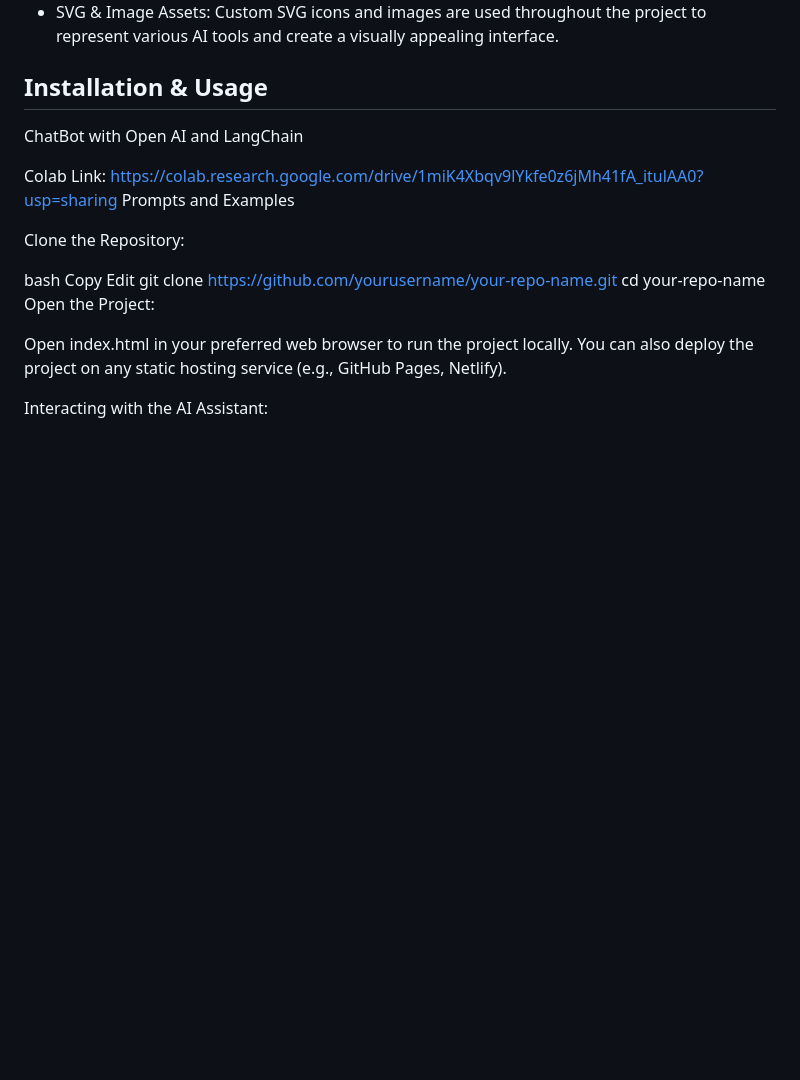
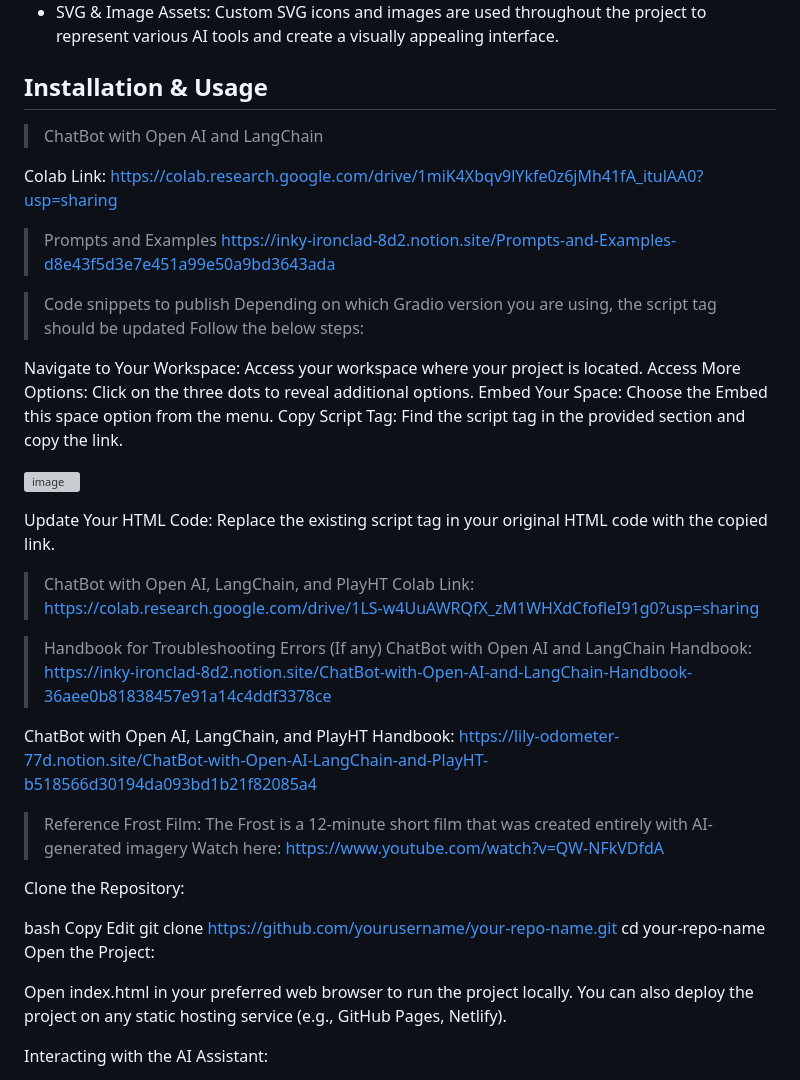
Before and after one commit to Dhanush312/Generative-AI-Voice-Chatbot, a Markdown page: README.md, the part around the change. Rendered like a GitHub page; blank space fills up the shorter version; grey boxes are pictures that could not be loaded.

```diff
--- a/README.md
+++ b/README.md
@@ -45,19 +45,43 @@ Custom SVG icons and images are used throughout the project to represent various
 
 Installation & Usage
 --------------------
-ChatBot with Open AI and LangChain
+> ChatBot with Open AI and LangChain
 
 Colab Link: https://colab.research.google.com/drive/1miK4Xbqv9lYkfe0z6jMh41fA_itulAA0?usp=sharing
-Prompts and Examples
 
 
+> Prompts and Examples
+https://inky-ironclad-8d2.notion.site/Prompts-and-Examples-d8e43f5d3e7e451a99e50a9bd3643ada
+
+> Code snippets to publish
+Depending on which Gradio version you are using, the script tag should be updated
+Follow the below steps:
+
+Navigate to Your Workspace: Access your workspace where your project is located.
+Access More Options: Click on the three dots to reveal additional options.
+Embed Your Space: Choose the Embed this space option from the menu.
+Copy Script Tag: Find the script tag in the provided section and copy the link.
+
+![image](https://github.com/user-attachments/assets/bf2dd5e3-01d7-43af-bb85-1282fe71208c)
 
 
+Update Your HTML Code: Replace the existing script tag in your original HTML code with the copied link.
 
 
+> ChatBot with Open AI, LangChain, and PlayHT
+Colab Link:
+https://colab.research.google.com/drive/1LS-w4UuAWRQfX_zM1WHXdCfofleI91g0?usp=sharing
 
+> Handbook for Troubleshooting Errors (If any)
+ChatBot with Open AI and LangChain Handbook:
+https://inky-ironclad-8d2.notion.site/ChatBot-with-Open-AI-and-LangChain-Handbook-36aee0b81838457e91a14c4ddf3378ce
 
+ChatBot with Open AI, LangChain, and PlayHT Handbook:
+https://lily-odometer-77d.notion.site/ChatBot-with-Open-AI-LangChain-and-PlayHT-b518566d30194da093bd1b21f82085a4
 
+> Reference
+Frost Film: The Frost is a 12-minute short film that was created entirely with AI-generated imagery
+Watch here: https://www.youtube.com/watch?v=QW-NFkVDfdA
 
 
 Clone the Repository:
```
